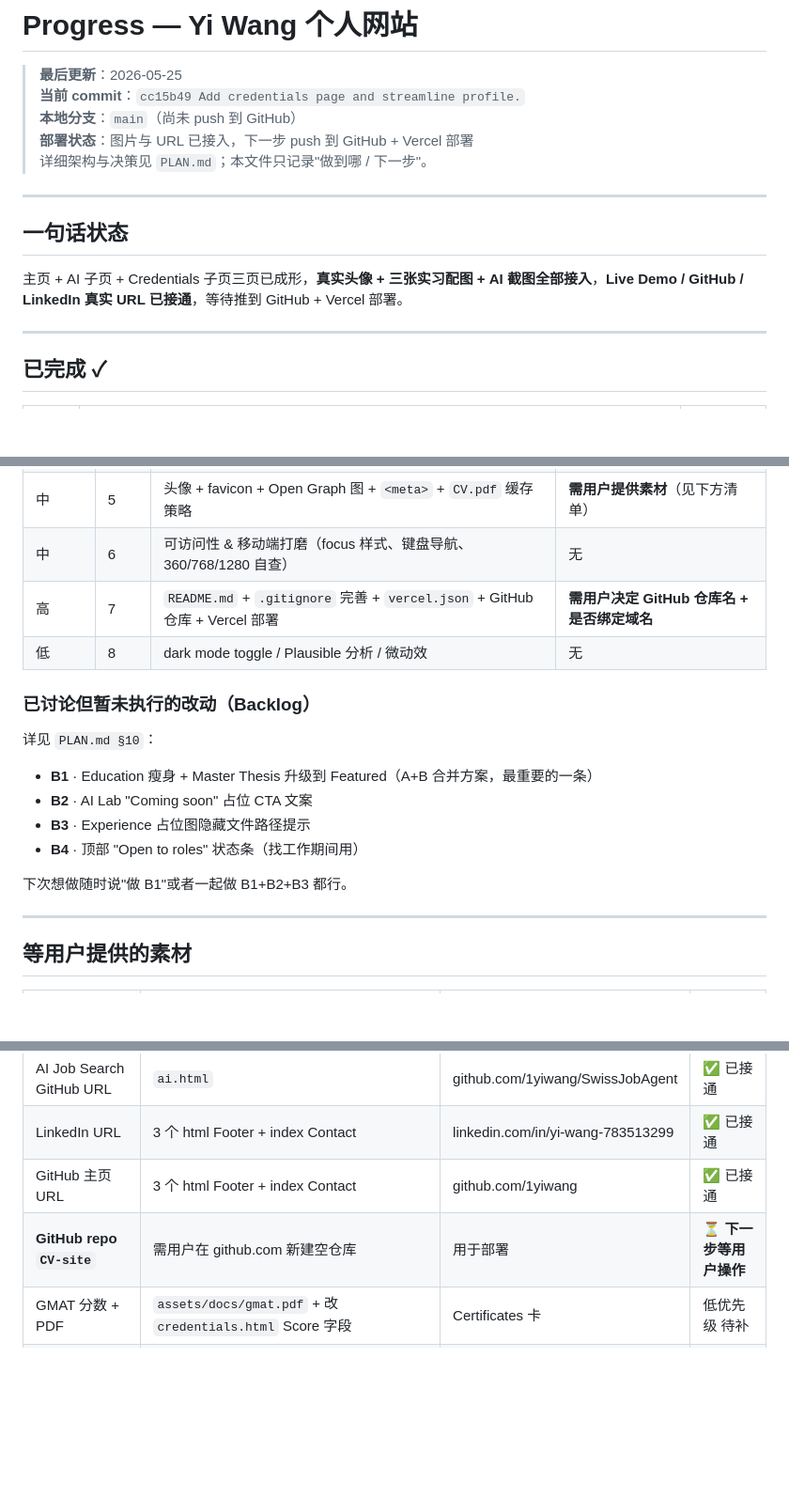
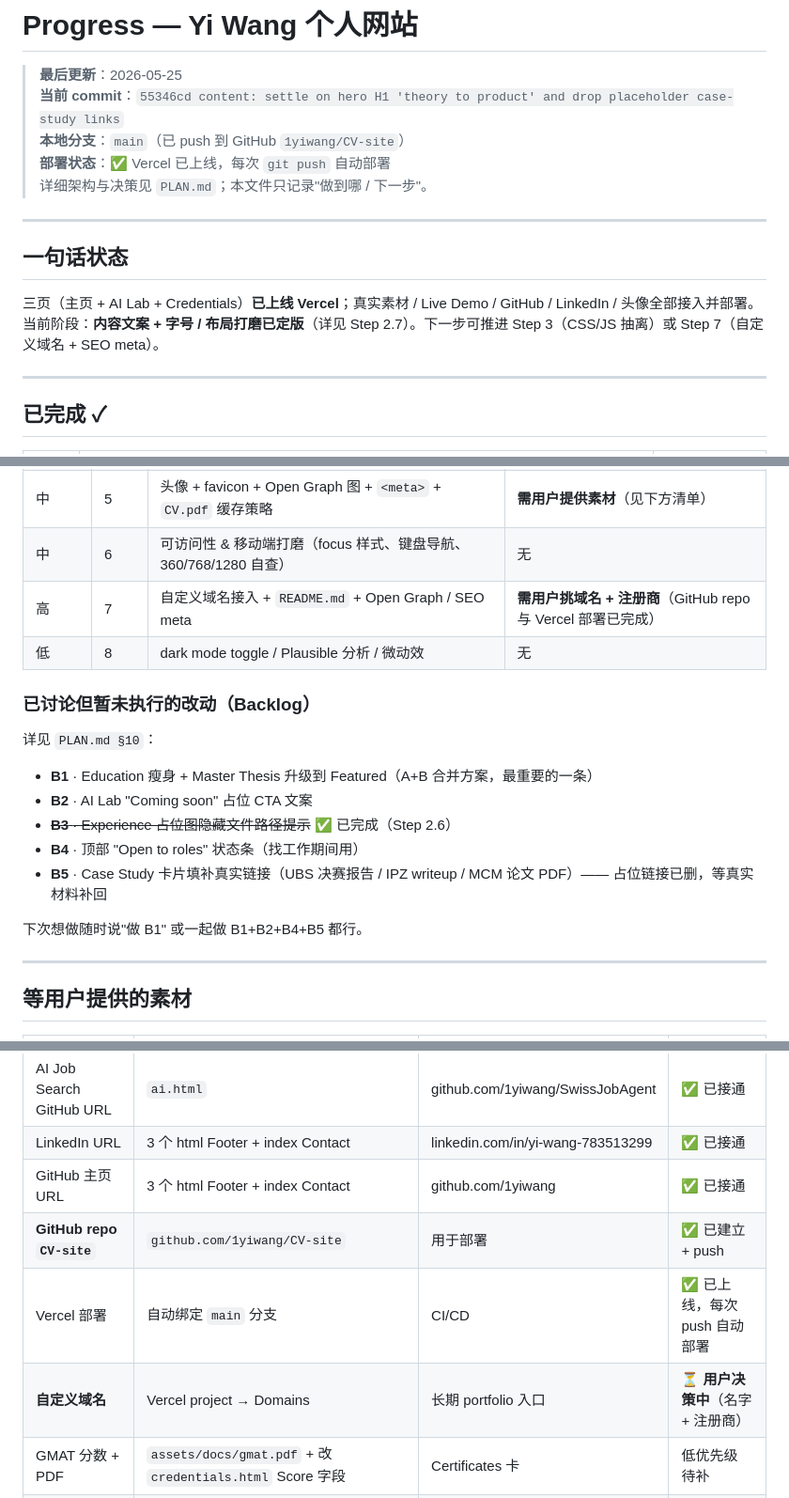
Before and after one commit to 1yiwang/CV-site, a Markdown page: PROGRESS.md, 3 parts joined by grey strips. Shown at 94% size. Rendered like a GitHub page; blank space fills up the shorter version.

```diff
--- a/PROGRESS.md
+++ b/PROGRESS.md
@@ -1,16 +1,16 @@
 # Progress — Yi Wang 个人网站
 
 > **最后更新**：2026-05-25
-> **当前 commit**：`cc15b49 Add credentials page and streamline profile.`
-> **本地分支**：`main`（尚未 push 到 GitHub）
-> **部署状态**：图片与 URL 已接入，下一步 push 到 GitHub + Vercel 部署
+> **当前 commit**：`55346cd content: settle on hero H1 'theory to product' and drop placeholder case-study links`
+> **本地分支**：`main`（已 push 到 GitHub `1yiwang/CV-site`）
+> **部署状态**：✅ Vercel 已上线，每次 `git push` 自动部署
 > 详细架构与决策见 `PLAN.md`；本文件只记录"做到哪 / 下一步"。
 
 ---
 
 ## 一句话状态
 
-主页 + AI 子页 + Credentials 子页三页已成形，**真实头像 + 三张实习配图 + AI 截图全部接入**，**Live Demo / GitHub / LinkedIn 真实 URL 已接通**，等待推到 GitHub + Vercel 部署。
+三页（主页 + AI Lab + Credentials）**已上线 Vercel**；真实素材 / Live Demo / GitHub / LinkedIn / 头像全部接入并部署。当前阶段：**内容文案 + 字号 / 布局打磨已定版**（详见 Step 2.7）。下一步可推进 Step 3（CSS/JS 抽离）或 Step 7（自定义域名 + SEO meta）。
 
 ---
 
@@ -50,7 +85,7 @@
 | 中 | 4 | EN / DE 双语切换（`assets/i18n/{en,de}.json` + `i18n.js`） | 无（先做骨架，德文翻译可后补） |
 | 中 | 5 | 头像 + favicon + Open Graph 图 + `<meta>` + `CV.pdf` 缓存策略 | **需用户提供素材**（见下方清单） |
 | 中 | 6 | 可访问性 & 移动端打磨（focus 样式、键盘导航、360/768/1280 自查） | 无 |
-| 高 | 7 | `README.md` + `.gitignore` 完善 + `vercel.json` + GitHub 仓库 + Vercel 部署 | **需用户决定 GitHub 仓库名 + 是否绑定域名** |
+| 高 | 7 | 自定义域名接入 + `README.md` + Open Graph / SEO meta | **需用户挑域名 + 注册商**（GitHub repo 与 Vercel 部署已完成） |
 | 低 | 8 | dark mode toggle / Plausible 分析 / 微动效 | 无 |
 
 ### 已讨论但暂未执行的改动（Backlog）
@@ -59,10 +94,11 @@
 
 - **B1** · Education 瘦身 + Master Thesis 升级到 Featured（A+B 合并方案，最重要的一条）
 - **B2** · AI Lab "Coming soon" 占位 CTA 文案
-- **B3** · Experience 占位图隐藏文件路径提示
+- ~~**B3** · Experience 占位图隐藏文件路径提示~~ ✅ 已完成（Step 2.6）
 - **B4** · 顶部 "Open to roles" 状态条（找工作期间用）
+- **B5** · Case Study 卡片填补真实链接（UBS 决赛报告 / IPZ writeup / MCM 论文 PDF）—— 占位链接已删，等真实材料补回
 
-下次想做随时说"做 B1"或者一起做 B1+B2+B3 都行。
+下次想做随时说"做 B1" 或一起做 B1+B2+B4+B5 都行。
 
 ---
 
@@ -79,7 +115,9 @@
 | AI Job Search GitHub URL | `ai.html` | github.com/1yiwang/SwissJobAgent | ✅ 已接通 |
 | LinkedIn URL | 3 个 html Footer + index Contact | linkedin.com/in/yi-wang-783513299 | ✅ 已接通 |
 | GitHub 主页 URL | 3 个 html Footer + index Contact | github.com/1yiwang | ✅ 已接通 |
-| **GitHub repo `CV-site`** | 需用户在 github.com 新建空仓库 | 用于部署 | ⏳ **下一步等用户操作** |
+| **GitHub repo `CV-site`** | `github.com/1yiwang/CV-site` | 用于部署 | ✅ 已建立 + push |
+| Vercel 部署 | 自动绑定 `main` 分支 | CI/CD | ✅ 已上线，每次 push 自动部署 |
+| **自定义域名** | Vercel project → Domains | 长期 portfolio 入口 | ⏳ **用户决策中**（名字 + 注册商） |
 | GMAT 分数 + PDF | `assets/docs/gmat.pdf` + 改 `credentials.html` Score 字段 | Certificates 卡 | 低优先级 待补 |
 | IELTS 分数 + PDF | `assets/docs/ielts.pdf` + 改 `credentials.html` Score 字段 | Certificates 卡 | 低优先级 待补 |
 | 更多志愿经历（可选） | `index.html` 的 Featured 区中 `Leadership & Volunteering` 小节加新 `<article>` | 用户曾提及还有 | 低优先级 待补 |
```
Also changed, not shown: other parts of PROGRESS.md (+36 -1 lines).
